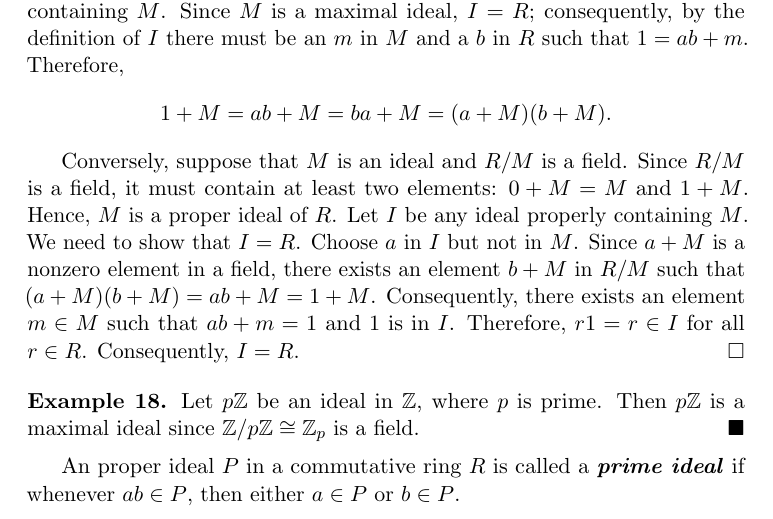
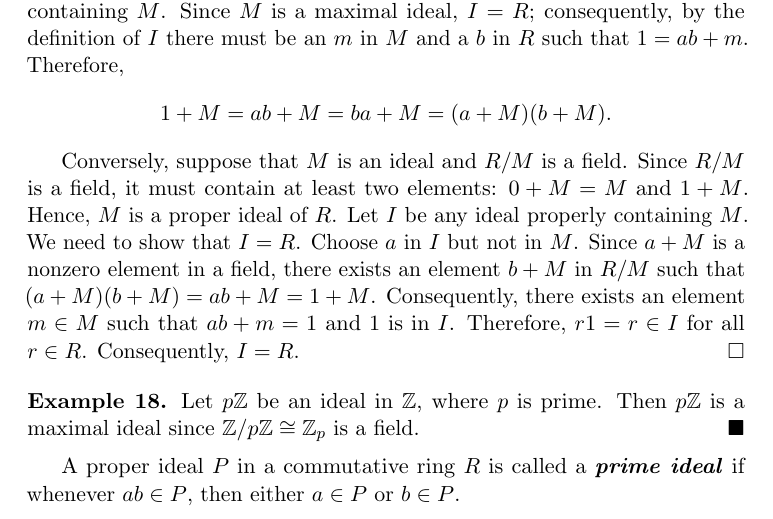
Before and after one commit to twjudson/aata, a LaTeX thesis (aata.tex, which reads rings.tex): part of page 264 of 400, cut so that both start at the same text. Compiled offline with pdfLaTeX.

Commit message:
grammar correction

```diff
--- a/rings.tex
+++ b/rings.tex
@@ -992,12 +992,15 @@ $p{\mathbb Z}$  is a maximal ideal since ${\mathbb Z}/ p {\mathbb Z} \cong
 
 
 
-An proper ideal $P$ in a commutative ring $R$ is called a \boldemph{prime
+A proper ideal $P$ in a commutative ring $R$ is called a \boldemph{prime
 ideal\/}\index{Ideal!prime}\index{Prime ideal} if whenever $ab \in P$,
 then either $a \in P$ or $b \in P$.
 
 %Required P to be a proper ideal.  Suggested by D. Keeler.
 % TWJ 19/3/2013
+
+%Grammatical correction.  Suggested by D. Keeler
+%TWJ 1/10/2014
 
 %\footnote{It is possible to define prime ideals in a noncommutative ring. See [1] or [3].}
 
```
